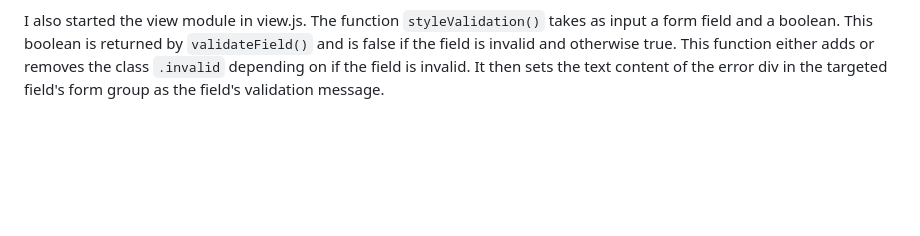
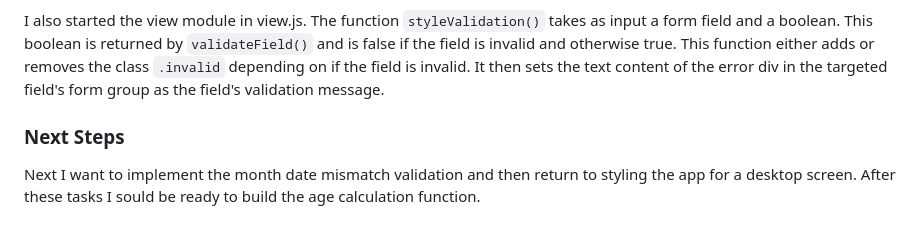
Before and after one commit to jamesspearsv/age-calculator, a Markdown page: devlog.md, the part around the change. Drawn GitHub-style; blank space fills up the shorter version.

```diff
--- a/devlog.md
+++ b/devlog.md
@@ -77,3 +77,7 @@ Add a function to validation.js that validates the form as a whole when submitte
 Today I mostly finished the form validation. Now the form will be validated for most of the above cases with the exception for a year day mismatch. The validation function is fired anytime a user leaves a field. I also added `validateForm()` in validate.js. This function is fired when a user submits the form and checks the form's validity using the method `checkValidity()` from the Constraint Validation API. This function returns true if the form is valid and otherwise false. If the form is invalid, each form field is validated again to inform the user of any invalid field.
 
 I also started the view module in view.js. The function `styleValidation()` takes as input a form field and a boolean. This boolean is returned by `validateField()` and is false if the field is invalid and otherwise true. This function either adds or removes the class `.invalid` depending on if the field is invalid. It then sets the text content of the error div in the targeted field's form group as the field's validation message.
+
+### Next Steps
+
+Next I want to implement the month date mismatch validation and then return to styling the app for a desktop screen. After these tasks I sould be ready to build the age calculation function.
```
